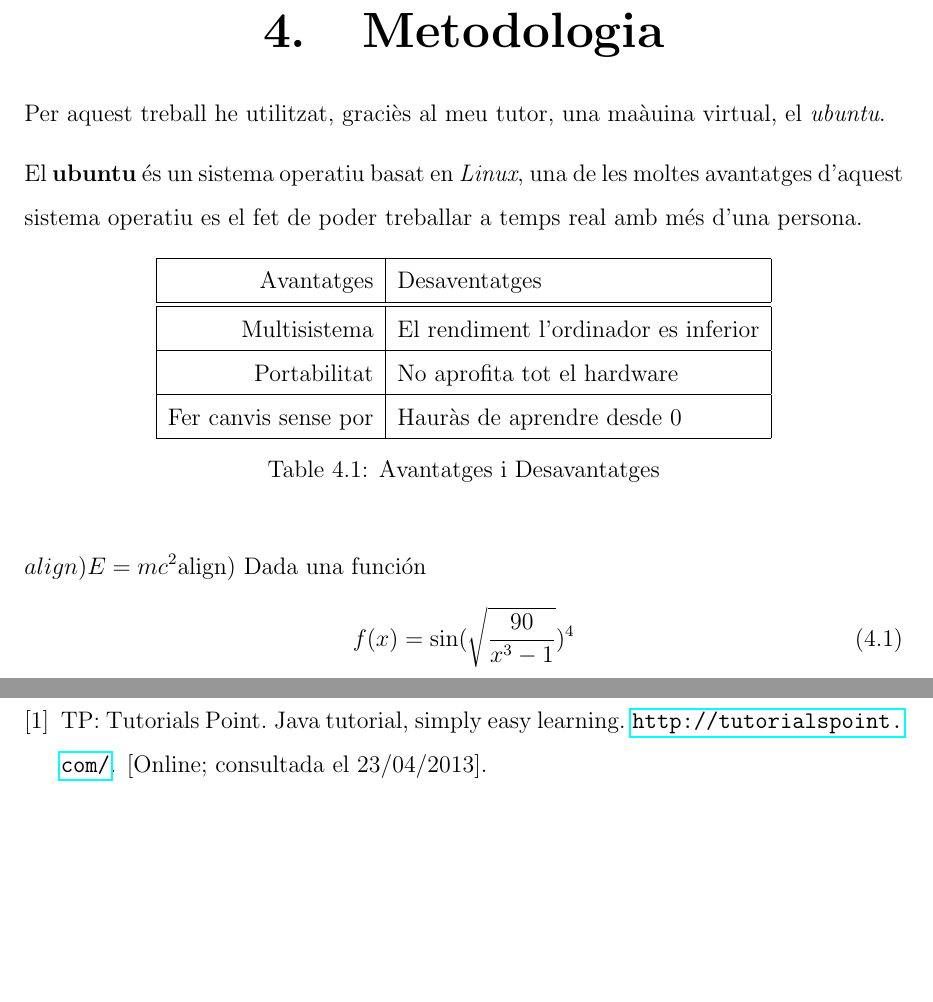
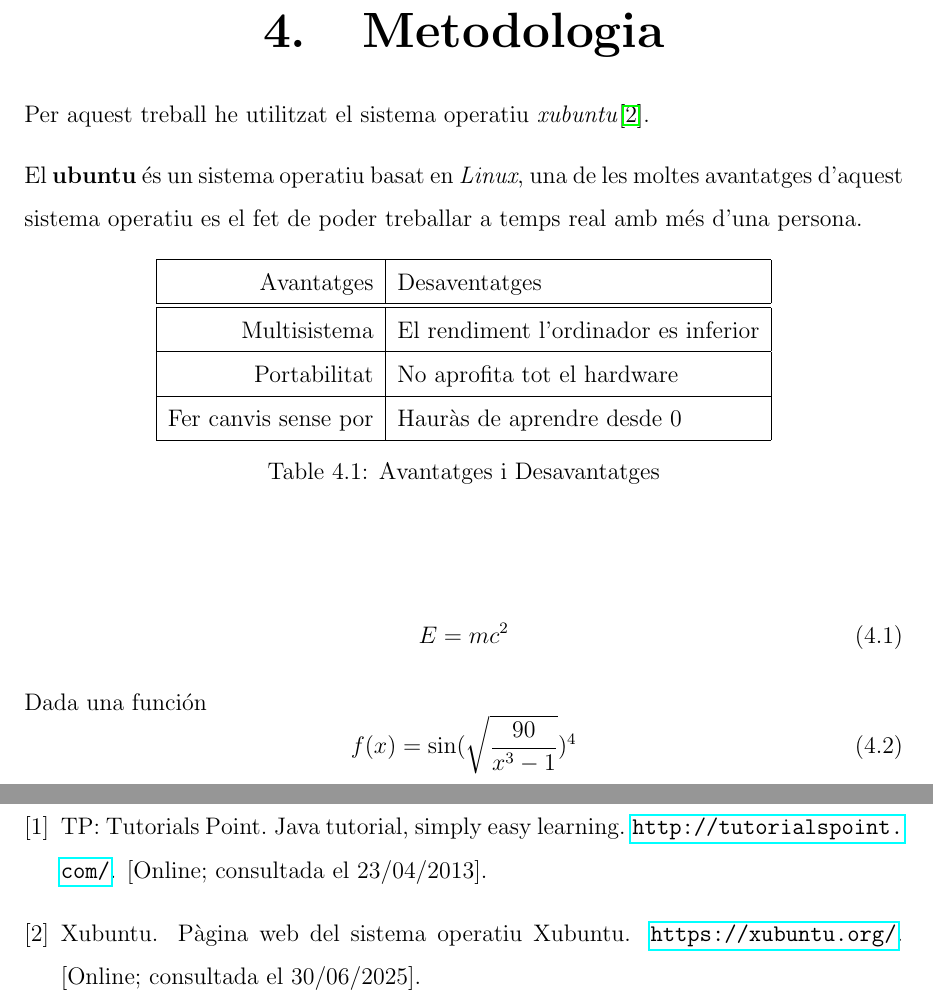
Before and after one commit to Muhammad-Kashi07/TR-KM-2025, a LaTeX book (memoriaKashi/memoriaKashi.tex, which reads memoriaKashi/capitols/metodologia/metodologia.tex): two parts of pages 13 and 37 of 37, joined at a grey line, cut so that both start at the same text, the shorter picture padded with empty space. Compiled offline with pdfLaTeX.

Commit message:
He arreglar el problema amb align

```diff
--- a/memoriaKashi/capitols/metodologia/metodologia.tex
+++ b/memoriaKashi/capitols/metodologia/metodologia.tex
@@ -1,5 +1,5 @@
 \chapter{Metodologia}
-Per aquest treball he utilitzat, graciès al meu tutor, una maàuina virtual, el \textit{ubuntu}.
+Per aquest treball he utilitzat el sistema operatiu \textit{xubuntu}\cite{xubuntu}.
 \vspace{0.3truecm}
 
 El \textbf{ubuntu} és un sistema operatiu basat en \textit{Linux}, una de les moltes avantatges d'aquest sistema operatiu es el fet de poder treballar a temps real amb més d'una persona.
@@ -17,9 +17,10 @@ El \textbf{ubuntu} és un sistema operatiu basat en \textit{Linux}, una de les m
 \end{center}
 \end{table}
 
-\begin(align)
+\begin{align}
   E=mc^2
-\end(align)
+\end{align}
+
 Dada una función
 \begin{equation}
 f(x)= \sin(\sqrt{\frac{90}{x^3-1}})^4
--- a/memoriaKashi/memoriaKashi.tex
+++ b/memoriaKashi/memoriaKashi.tex
@@ -3,6 +3,7 @@
 \usepackage{url}
 \usepackage{hyperref}
 \usepackage{enumerate}
+\usepackage{amsmath}
 % We're working with A4, which is 21cm by 29.7
 \setlength{\paperwidth}{210mm}
 \setlength{\paperheight}{297mm}
```
Also changed, not shown: memoriaKashi/bibliografia/myBiblio.bib (+8 -0 lines), memoriaKashi/memoriaKashi.pdf.
